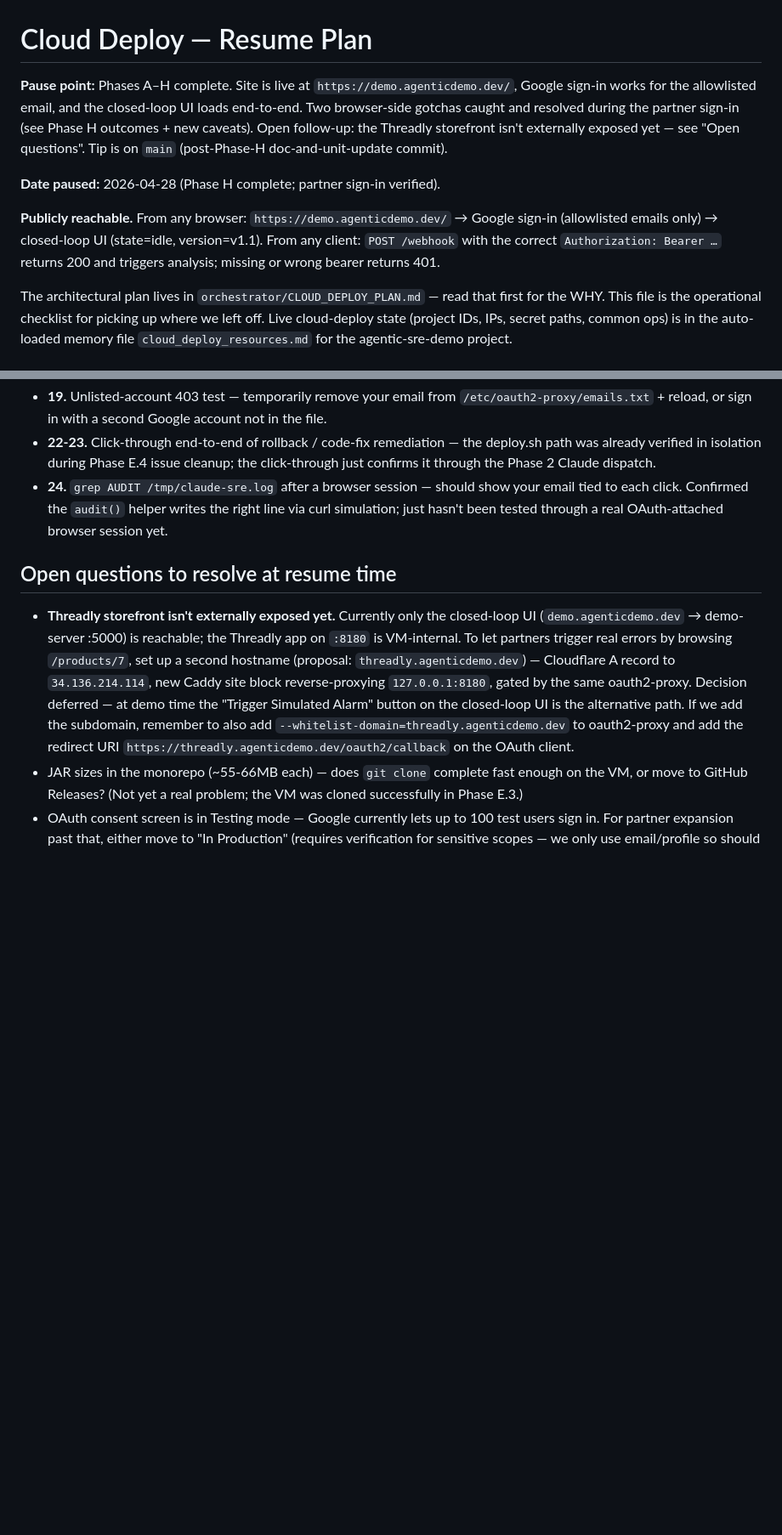
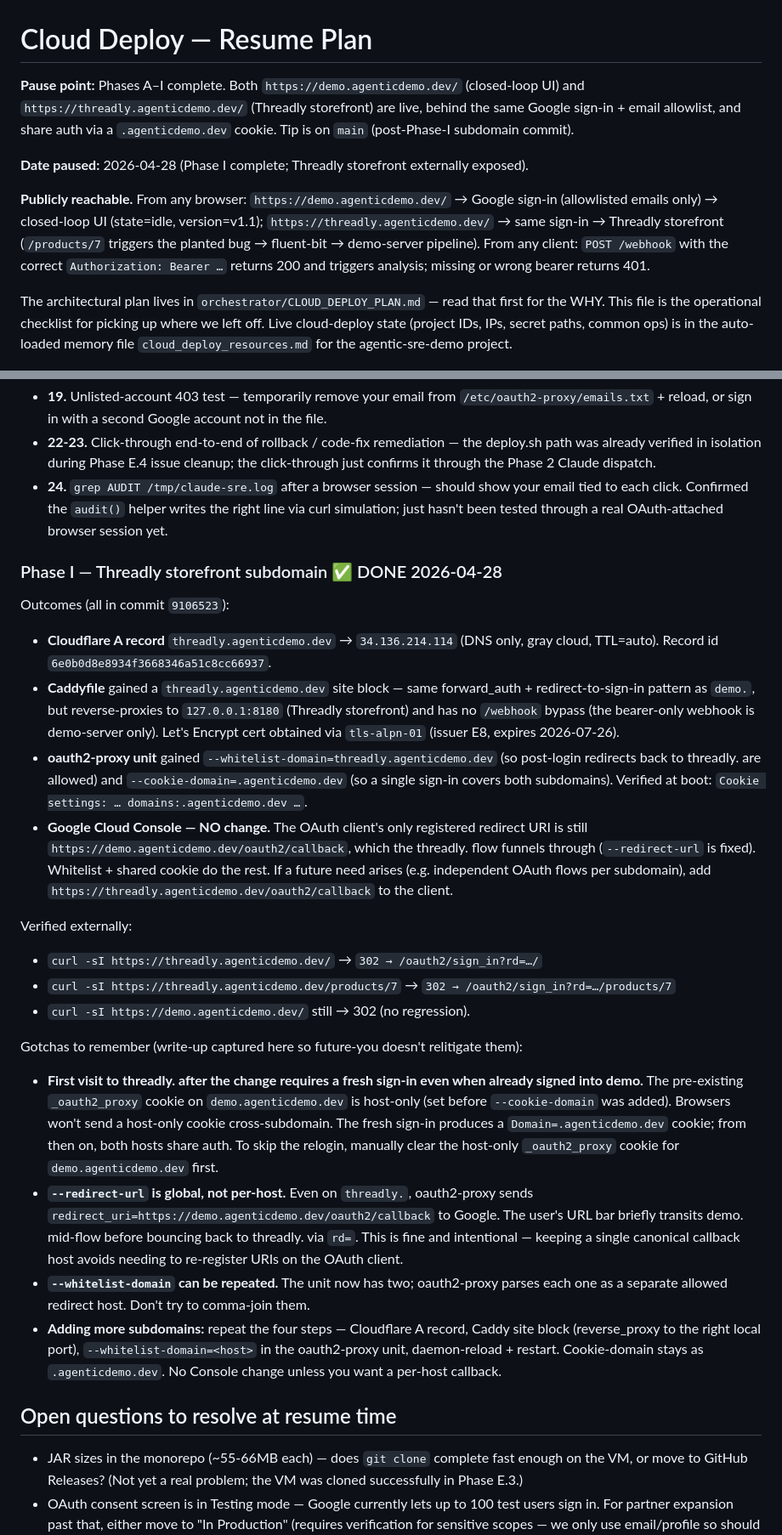
Before and after one commit to DuaneNielsen/threadly-demo, a Markdown page: .claude/CLOUD_DEPLOY_RESUME.md, 2 parts joined by grey strips. Shown at 85% size. Drawn GitHub-style; blank space fills up the shorter version.

Commit message:
Resume plan: close Phase I (Threadly storefront subdomain)
Captures the new threadly.agenticdemo.dev exposure: Cloudflare DNS,
Caddy site block, oauth2-proxy --whitelist-domain + --cookie-domain
changes, and the design choice to keep a single canonical OAuth
callback on demo. (no Console change). Documents the gotchas: pre-
existing host-only cookies trigger a one-time relogin on threadly.,
the OAuth flow transits demo. mid-flight, and the recipe for adding
future subdomains.

Co-Authored-By: Claude Opus 4.7 (1M context) <noreply@anthropic.com>

```diff
--- a/.claude/CLOUD_DEPLOY_RESUME.md
+++ b/.claude/CLOUD_DEPLOY_RESUME.md
@@ -1,10 +1,10 @@
 # Cloud Deploy — Resume Plan
 
-**Pause point:** Phases A–H complete. Site is live at `https://demo.agenticdemo.dev/`, Google sign-in works for the allowlisted email, and the closed-loop UI loads end-to-end. Two browser-side gotchas caught and resolved during the partner sign-in (see Phase H outcomes + new caveats). Open follow-up: the Threadly storefront isn't externally exposed yet — see "Open questions". Tip is on `main` (post-Phase-H doc-and-unit-update commit).
+**Pause point:** Phases A–I complete. Both `https://demo.agenticdemo.dev/` (closed-loop UI) and `https://threadly.agenticdemo.dev/` (Threadly storefront) are live, behind the same Google sign-in + email allowlist, and share auth via a `.agenticdemo.dev` cookie. Tip is on `main` (post-Phase-I subdomain commit).
 
-**Date paused:** 2026-04-28 (Phase H complete; partner sign-in verified).
+**Date paused:** 2026-04-28 (Phase I complete; Threadly storefront externally exposed).
 
-**Publicly reachable.** From any browser: `https://demo.agenticdemo.dev/` → Google sign-in (allowlisted emails only) → closed-loop UI (state=idle, version=v1.1). From any client: `POST /webhook` with the correct `Authorization: Bearer …` returns 200 and triggers analysis; missing or wrong bearer returns 401.
+**Publicly reachable.** From any browser: `https://demo.agenticdemo.dev/` → Google sign-in (allowlisted emails only) → closed-loop UI (state=idle, version=v1.1); `https://threadly.agenticdemo.dev/` → same sign-in → Threadly storefront (`/products/7` triggers the planted bug → fluent-bit → demo-server pipeline). From any client: `POST /webhook` with the correct `Authorization: Bearer …` returns 200 and triggers analysis; missing or wrong bearer returns 401.
 
 The architectural plan lives in `orchestrator/CLOUD_DEPLOY_PLAN.md` — read that first for the WHY. This file is the operational checklist for picking up where we left off. Live cloud-deploy state (project IDs, IPs, secret paths, common ops) is in the auto-loaded memory file `cloud_deploy_resources.md` for the agentic-sre-demo project.
 
@@ -180,8 +180,26 @@ Still optional (not run yet — low priority):
 - **22-23.** Click-through end-to-end of rollback / code-fix remediation — the deploy.sh path was already verified in isolation during Phase E.4 issue cleanup; the click-through just confirms it through the Phase 2 Claude dispatch.
 - **24.** `grep AUDIT /tmp/claude-sre.log` after a browser session — should show your email tied to each click. Confirmed the `audit()` helper writes the right line via curl simulation; just hasn't been tested through a real OAuth-attached browser session yet.
 
+### Phase I — Threadly storefront subdomain ✅ DONE 2026-04-28
+
+Outcomes (all in commit `9106523`):
+- **Cloudflare A record** `threadly.agenticdemo.dev` → `34.136.214.114` (DNS only, gray cloud, TTL=auto). Record id `6e0b0d8e8934f3668346a51c8cc66937`.
+- **Caddyfile** gained a `threadly.agenticdemo.dev` site block — same forward_auth + redirect-to-sign-in pattern as `demo.`, but reverse-proxies to `127.0.0.1:8180` (Threadly storefront) and has no `/webhook` bypass (the bearer-only webhook is demo-server only). Let's Encrypt cert obtained via `tls-alpn-01` (issuer E8, expires 2026-07-26).
+- **oauth2-proxy unit** gained `--whitelist-domain=threadly.agenticdemo.dev` (so post-login redirects back to threadly. are allowed) and `--cookie-domain=.agenticdemo.dev` (so a single sign-in covers both subdomains). Verified at boot: `Cookie settings: … domains:.agenticdemo.dev …`.
+- **Google Cloud Console — NO change.** The OAuth client's only registered redirect URI is still `https://demo.agenticdemo.dev/oauth2/callback`, which the threadly. flow funnels through (`--redirect-url` is fixed). Whitelist + shared cookie do the rest. If a future need arises (e.g. independent OAuth flows per subdomain), add `https://threadly.agenticdemo.dev/oauth2/callback` to the client.
+
+Verified externally:
+- `curl -sI https://threadly.agenticdemo.dev/` → `302 → /oauth2/sign_in?rd=…/`
+- `curl -sI https://threadly.agenticdemo.dev/products/7` → `302 → /oauth2/sign_in?rd=…/products/7`
+- `curl -sI https://demo.agenticdemo.dev/` still → 302 (no regression).
+
+Gotchas to remember (write-up captured here so future-you doesn't relitigate them):
+- **First visit to threadly. after the change requires a fresh sign-in even when already signed into demo.** The pre-existing `_oauth2_proxy` cookie on `demo.agenticdemo.dev` is host-only (set before `--cookie-domain` was added). Browsers won't send a host-only cookie cross-subdomain. The fresh sign-in produces a `Domain=.agenticdemo.dev` cookie; from then on, both hosts share auth. To skip the relogin, manually clear the host-only `_oauth2_proxy` cookie for `demo.agenticdemo.dev` first.
+- **`--redirect-url` is global, not per-host.** Even on `threadly.`, oauth2-proxy sends `redirect_uri=https://demo.agenticdemo.dev/oauth2/callback` to Google. The user's URL bar briefly transits demo. mid-flow before bouncing back to threadly. via `rd=`. This is fine and intentional — keeping a single canonical callback host avoids needing to re-register URIs on the OAuth client.
+- **`--whitelist-domain` can be repeated.** The unit now has two; oauth2-proxy parses each one as a separate allowed redirect host. Don't try to comma-join them.
+- **Adding more subdomains:** repeat the four steps — Cloudflare A record, Caddy site block (reverse_proxy to the right local port), `--whitelist-domain=<host>` in the oauth2-proxy unit, daemon-reload + restart. Cookie-domain stays as `.agenticdemo.dev`. No Console change unless you want a per-host callback.
+
 ## Open questions to resolve at resume time
-- **Threadly storefront isn't externally exposed yet.** Currently only the closed-loop UI (`demo.agenticdemo.dev` → demo-server :5000) is reachable; the Threadly app on `:8180` is VM-internal. To let partners trigger real errors by browsing `/products/7`, set up a second hostname (proposal: `threadly.agenticdemo.dev`) — Cloudflare A record to `34.136.214.114`, new Caddy site block reverse-proxying `127.0.0.1:8180`, gated by the same oauth2-proxy. Decision deferred — at demo time the "Trigger Simulated Alarm" button on the closed-loop UI is the alternative path. If we add the subdomain, remember to also add `--whitelist-domain=threadly.agenticdemo.dev` to oauth2-proxy and add the redirect URI `https://threadly.agenticdemo.dev/oauth2/callback` on the OAuth client.
 - JAR sizes in the monorepo (~55-66MB each) — does `git clone` complete fast enough on the VM, or move to GitHub Releases? (Not yet a real problem; the VM was cloned successfully in Phase E.3.)
 - OAuth consent screen is in Testing mode — Google currently lets up to 100 test users sign in. For partner expansion past that, either move to "In Production" (requires verification for sensitive scopes — we only use email/profile so should be quick) or stay in Testing and add each partner as a test user in Auth Platform → Audience.
 - Optional ops hardening: log rotation for `/tmp/claude-sre.log` (currently grows unbounded), Anthropic spend alerting at the $25 / $40 thresholds (cap is $50/mo), automatic OAuth consent-screen verification once the partner list grows.
```
